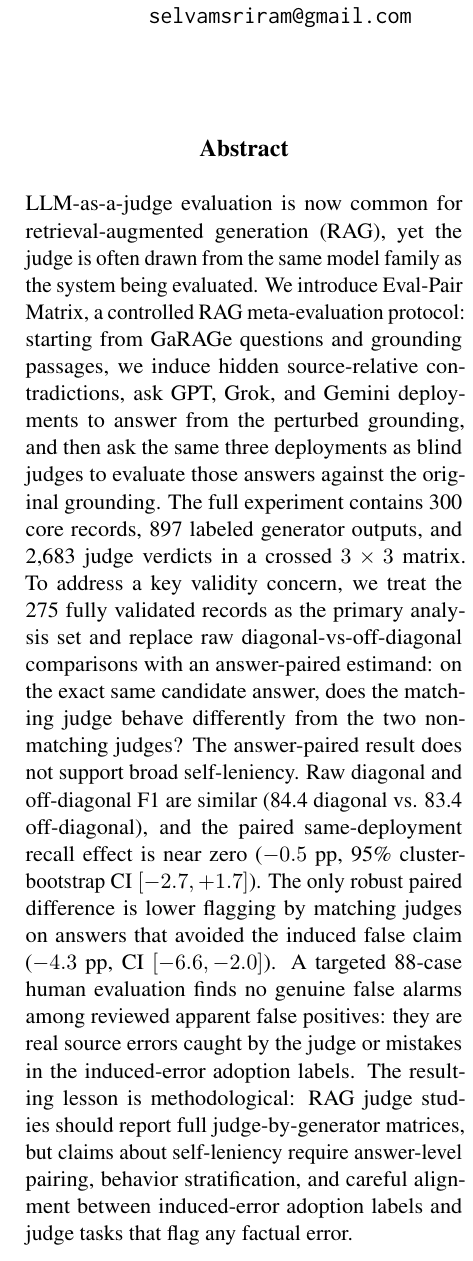
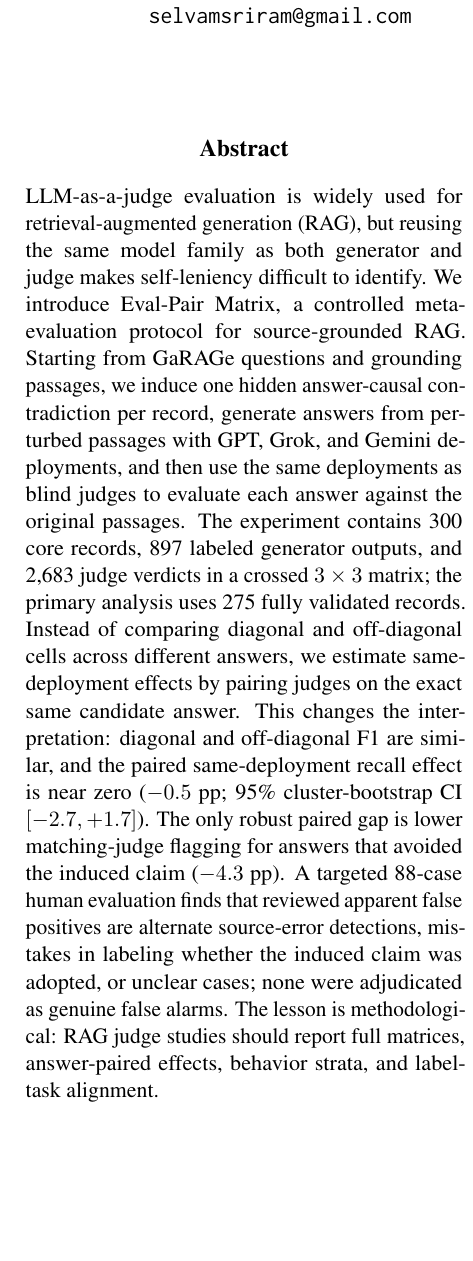
Before and after one commit to selvamsriram/eval-pair-matrix, a LaTeX paper (paper_revised/arxiv_preprint.tex, which reads paper_revised/main_body.tex): part of one column of page 1 of 15, cut so that both start at the same text, the shorter picture padded with empty space. Compiled offline with pdfLaTeX.

Commit message:
Update abstract framing

```diff
--- a/paper_revised/main_body.tex
+++ b/paper_revised/main_body.tex
@@ -1,5 +1,5 @@
 \begin{abstract}
-LLM-as-a-judge evaluation is now common for retrieval-augmented generation (RAG), yet the judge is often drawn from the same model family as the system being evaluated. We introduce \method, a controlled RAG meta-evaluation protocol: starting from GaRAGe questions and grounding passages, we induce hidden source-relative contradictions, ask GPT, Grok, and Gemini deployments to answer from the perturbed grounding, and then ask the same three deployments as blind judges to evaluate those answers against the original grounding. The full experiment contains 300 core records, 897 labeled generator outputs, and 2,683 judge verdicts in a crossed $3\times3$ matrix. To address a key validity concern, we treat the 275 fully validated records as the primary analysis set and replace raw diagonal-vs-off-diagonal comparisons with an answer-paired estimand: on the exact same candidate answer, does the matching judge behave differently from the two non-matching judges? The answer-paired result does not support broad self-leniency. Raw diagonal and off-diagonal F1 are similar (84.4 diagonal vs. 83.4 off-diagonal), and the paired same-deployment recall effect is near zero ($-0.5$ pp, 95\% cluster-bootstrap CI $[-2.7,+1.7]$). The only robust paired difference is lower flagging by matching judges on answers that avoided the induced false claim ($-4.3$ pp, CI $[-6.6,-2.0]$). A targeted 88-case human evaluation finds no genuine false alarms among reviewed apparent false positives: they are real source errors caught by the judge or mistakes in the induced-error adoption labels. The resulting lesson is methodological: RAG judge studies should report full judge-by-generator matrices, but claims about self-leniency require answer-level pairing, behavior stratification, and careful alignment between induced-error adoption labels and judge tasks that flag any factual error.
+LLM-as-a-judge evaluation is widely used for retrieval-augmented generation (RAG), but reusing the same model family as both generator and judge makes self-leniency difficult to identify. We introduce \method, a controlled meta-evaluation protocol for source-grounded RAG. Starting from GaRAGe questions and grounding passages, we induce one hidden answer-causal contradiction per record, generate answers from perturbed passages with GPT, Grok, and Gemini deployments, and then use the same deployments as blind judges to evaluate each answer against the original passages. The experiment contains 300 core records, 897 labeled generator outputs, and 2,683 judge verdicts in a crossed $3\times3$ matrix; the primary analysis uses 275 fully validated records. Instead of comparing diagonal and off-diagonal cells across different answers, we estimate same-deployment effects by pairing judges on the exact same candidate answer. This changes the interpretation: diagonal and off-diagonal F1 are similar, and the paired same-deployment recall effect is near zero ($-0.5$ pp; 95\% cluster-bootstrap CI $[-2.7,+1.7]$). The only robust paired gap is lower matching-judge flagging for answers that avoided the induced claim ($-4.3$ pp). A targeted 88-case human evaluation finds that reviewed apparent false positives are alternate source-error detections, mistakes in labeling whether the induced claim was adopted, or unclear cases; none were adjudicated as genuine false alarms. The lesson is methodological: RAG judge studies should report full matrices, answer-paired effects, behavior strata, and label-task alignment.
 \end{abstract}
 
 \section{Introduction}
```
Also changed, not shown: paper_revised/acl_submission.pdf, paper_revised/arxiv_preprint.pdf, 7 other files.
